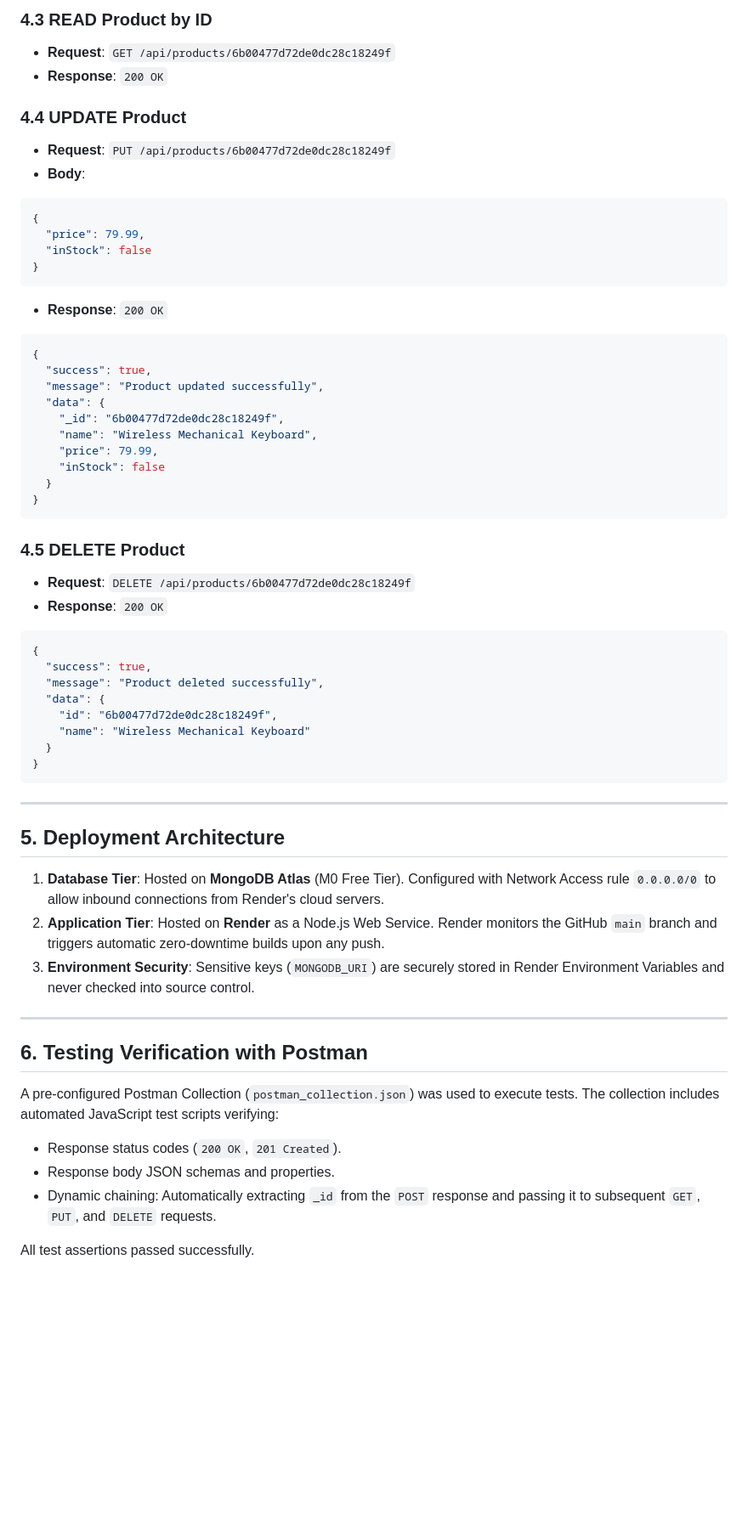
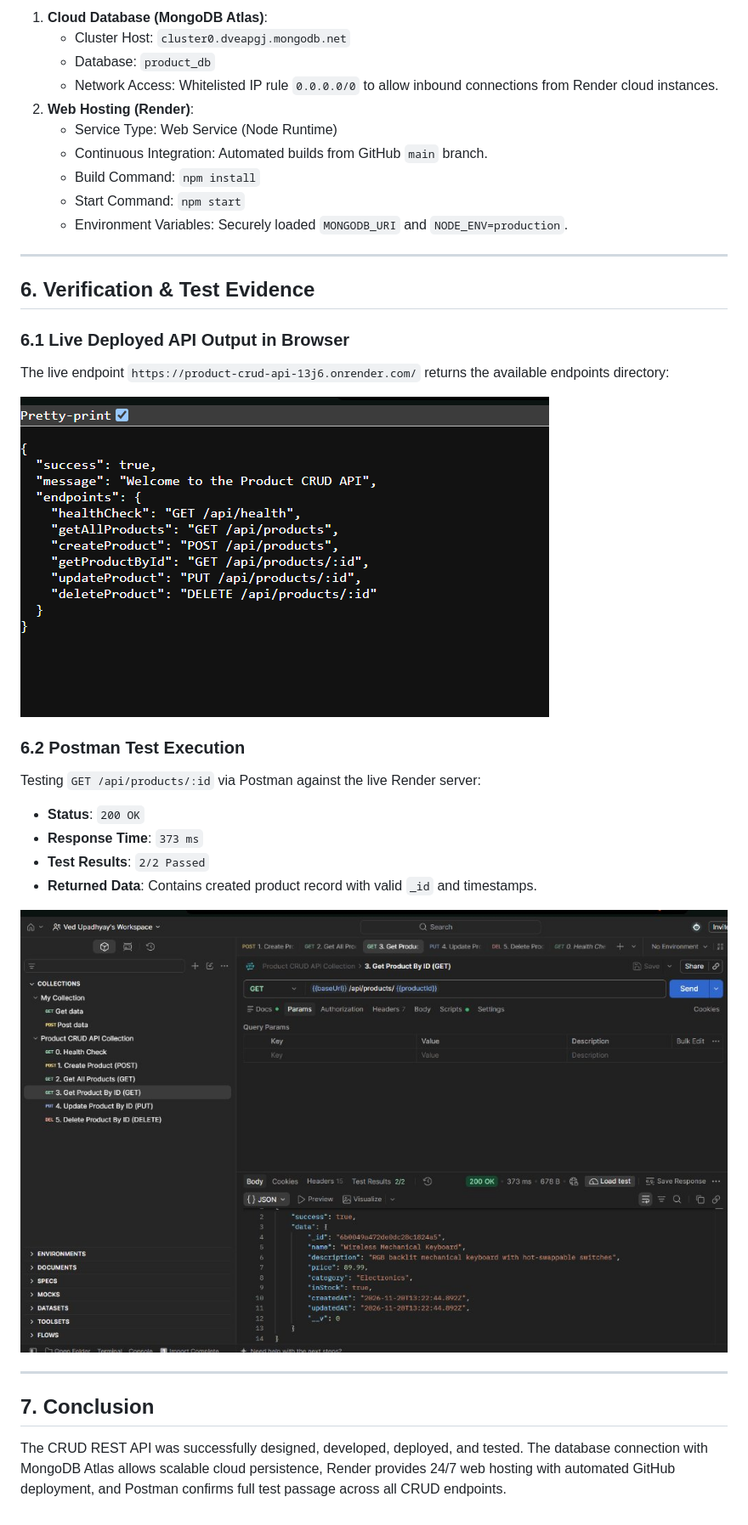
Before and after one commit to ved645/crud-api-assignment, a Markdown page: ASSIGNMENT_REPORT.md, the part around one of its changes. Shown at 85% size. GitHub-like rendering; pictures changed too: screenshots/live_api_browser.png (added), screenshots/postman_test_output.jpg (added); blank space fills up the shorter version.

Commit message:
Add student details, screenshots, and HTML printable report

````diff
--- a/ASSIGNMENT_REPORT.md
+++ b/ASSIGNMENT_REPORT.md
@@ -116,60 +107,34 @@ Base URL: `https://product-crud-api-13j6.onrender.com`
-### 4.3 READ Product by ID
-- **Request**: `GET /api/products/6b00477d72de0dc28c18249f`
-- **Response**: `200 OK`
-
-### 4.4 UPDATE Product
-- **Request**: `PUT /api/products/6b00477d72de0dc28c18249f`
-- **Body**:
-```json
-{
-  "price": 79.99,
-  "inStock": false
-}
-```
-- **Response**: `200 OK`
-```json
-{
-  "success": true,
-  "message": "Product updated successfully",
-  "data": {
-    "_id": "6b00477d72de0dc28c18249f",
-    "name": "Wireless Mechanical Keyboard",
-    "price": 79.99,
-    "inStock": false
-  }
-}
-```
-
-### 4.5 DELETE Product
-- **Request**: `DELETE /api/products/6b00477d72de0dc28c18249f`
-- **Response**: `200 OK`
-```json
-{
-  "success": true,
-  "message": "Product deleted successfully",
-  "data": {
-    "id": "6b00477d72de0dc28c18249f",
-    "name": "Wireless Mechanical Keyboard"
-  }
-}
-```
+1. **Cloud Database (MongoDB Atlas)**:
+   - Cluster Host: `cluster0.dveapgj.mongodb.net`
+   - Database: `product_db`
+   - Network Access: Whitelisted IP rule `0.0.0.0/0` to allow inbound connections from Render cloud instances.
+2. **Web Hosting (Render)**:
+   - Service Type: Web Service (Node Runtime)
+   - Continuous Integration: Automated builds from GitHub `main` branch.
+   - Build Command: `npm install`
+   - Start Command: `npm start`
+   - Environment Variables: Securely loaded `MONGODB_URI` and `NODE_ENV=production`.
 
 ---
 
-## 5. Deployment Architecture
+## 6. Verification & Test Evidence
 
-1. **Database Tier**: Hosted on **MongoDB Atlas** (M0 Free Tier). Configured with Network Access rule `0.0.0.0/0` to allow inbound connections from Render's cloud servers.
-2. **Application Tier**: Hosted on **Render** as a Node.js Web Service. Render monitors the GitHub `main` branch and triggers automatic zero-downtime builds upon any push.
-3. **Environment Security**: Sensitive keys (`MONGODB_URI`) are securely stored in Render Environment Variables and never checked into source control.
+### 6.1 Live Deployed API Output in Browser
+The live endpoint `https://product-crud-api-13j6.onrender.com/` returns the available endpoints directory:
+
+![Live Deployed API Output](screenshots/live_api_browser.png)
+
+### 6.2 Postman Test Execution
+Testing `GET /api/products/:id` via Postman against the live Render server:
+- **Status**: `200 OK`
+- **Response Time**: `373 ms`
+- **Test Results**: `2/2 Passed`
+- **Returned Data**: Contains created product record with valid `_id` and timestamps.
+
+![Postman Execution Screenshot](screenshots/postman_test_output.jpg)
 
 ---
 
-## 6. Testing Verification with Postman
+## 7. Conclusion
 
-A pre-configured Postman Collection (`postman_collection.json`) was used to execute tests.
-The collection includes automated JavaScript test scripts verifying:
-- Response status codes (`200 OK`, `201 Created`).
-- Response body JSON schemas and properties.
-- Dynamic chaining: Automatically extracting `_id` from the `POST` response and passing it to subsequent `GET`, `PUT`, and `DELETE` requests.
-
-All test assertions passed successfully.
+The CRUD REST API was successfully designed, developed, deployed, and tested. The database connection with MongoDB Atlas allows scalable cloud persistence, Render provides 24/7 web hosting with automated GitHub deployment, and Postman confirms full test passage across all CRUD endpoints.
````
Also changed, not shown: other parts of ASSIGNMENT_REPORT.md (+85 -94 lines), 1 other file.
